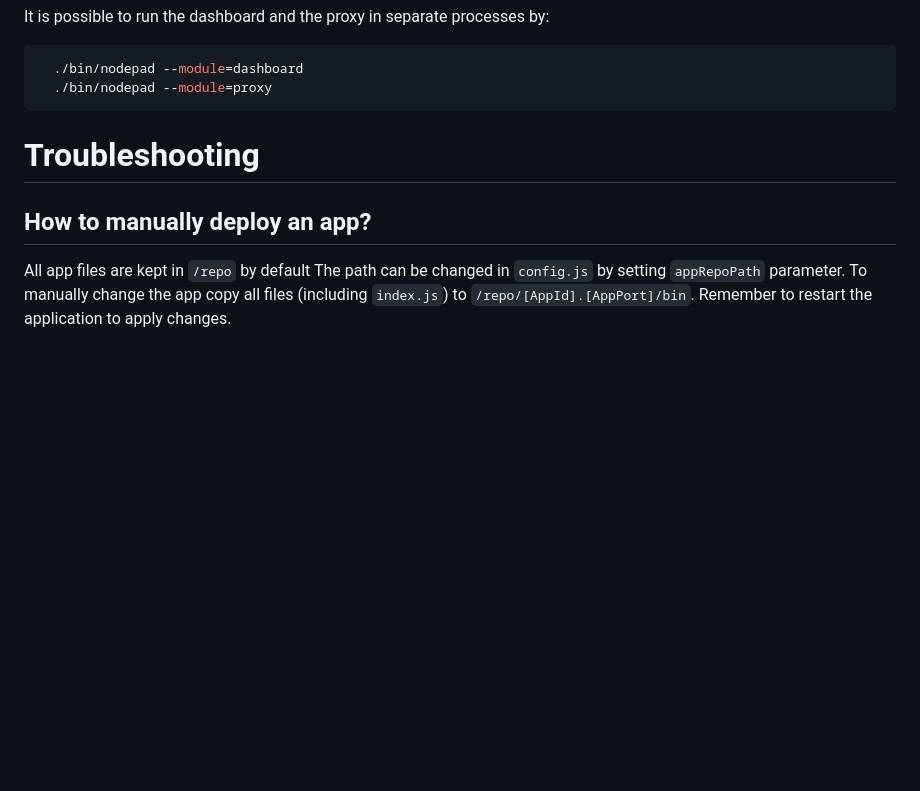
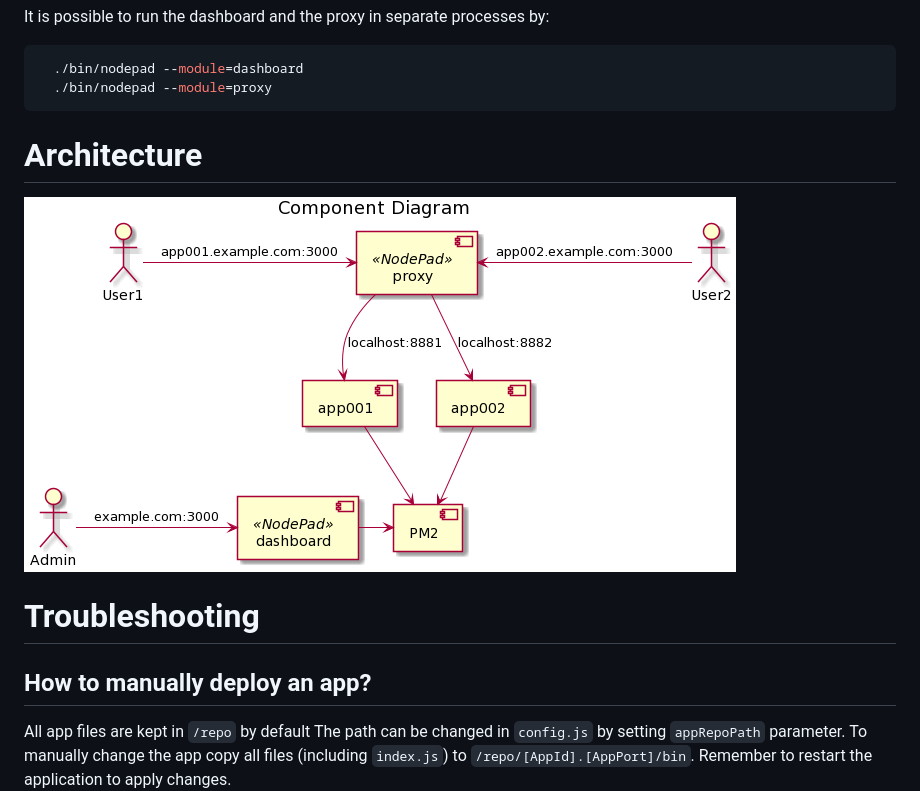
Before and after one commit to jamro/nodepad, a Markdown page: README.md, the part around the change. Drawn GitHub-style; pictures changed too: docs/arch.png (added); blank space fills up the shorter version.

Commit message:
docs: document system architecture

````diff
--- a/README.md
+++ b/README.md
@@ -220,6 +220,8 @@ It is possible to run the dashboard and the proxy in separate processes by:
   ./bin/nodepad --module=dashboard
   ./bin/nodepad --module=proxy
 ```
+# Architecture
+![System Architecture](./docs/arch.png)
 
 # Troubleshooting
 
````
Also changed, not shown: 1 other file.
